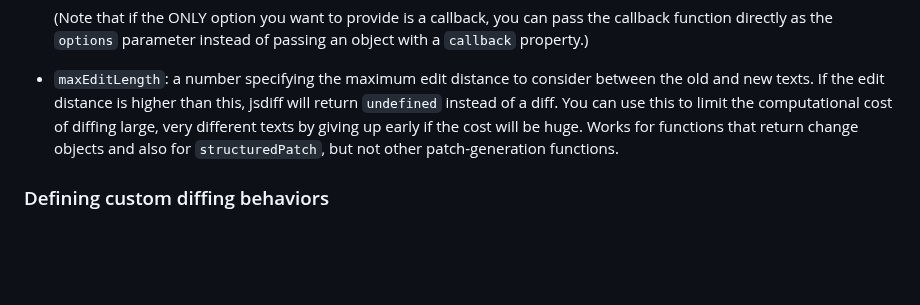
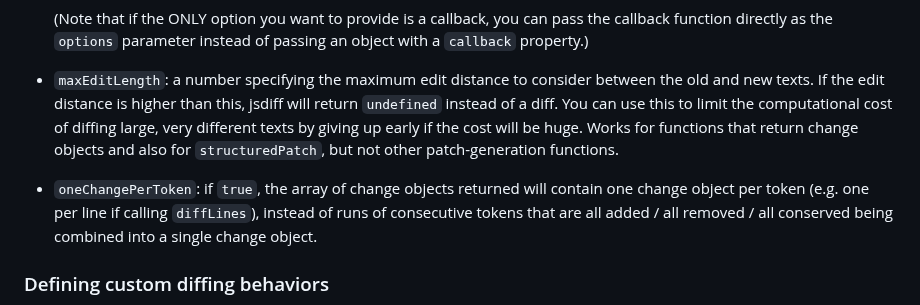
Before and after one commit to kpdecker/jsdiff, a Markdown page: README.md, the part around the change. GitHub-like rendering; blank space fills up the shorter version.

Commit message:
Document oneChangePerToken

```diff
--- a/README.md
+++ b/README.md
@@ -167,6 +167,7 @@ Certain options can be provided in the `options` object of *any* method that cal
 
   (Note that if the ONLY option you want to provide is a callback, you can pass the callback function directly as the `options` parameter instead of passing an object with a `callback` property.)
 * `maxEditLength`: a number specifying the maximum edit distance to consider between the old and new texts. If the edit distance is higher than this, jsdiff will return `undefined` instead of a diff. You can use this to limit the computational cost of diffing large, very different texts by giving up early if the cost will be huge. Works for functions that return change objects and also for `structuredPatch`, but not other patch-generation functions.
+* `oneChangePerToken`: if `true`, the array of change objects returned will contain one change object per token (e.g. one per line if calling `diffLines`), instead of runs of consecutive tokens that are all added / all removed / all conserved being combined into a single change object.
 
 ### Defining custom diffing behaviors
 
```
